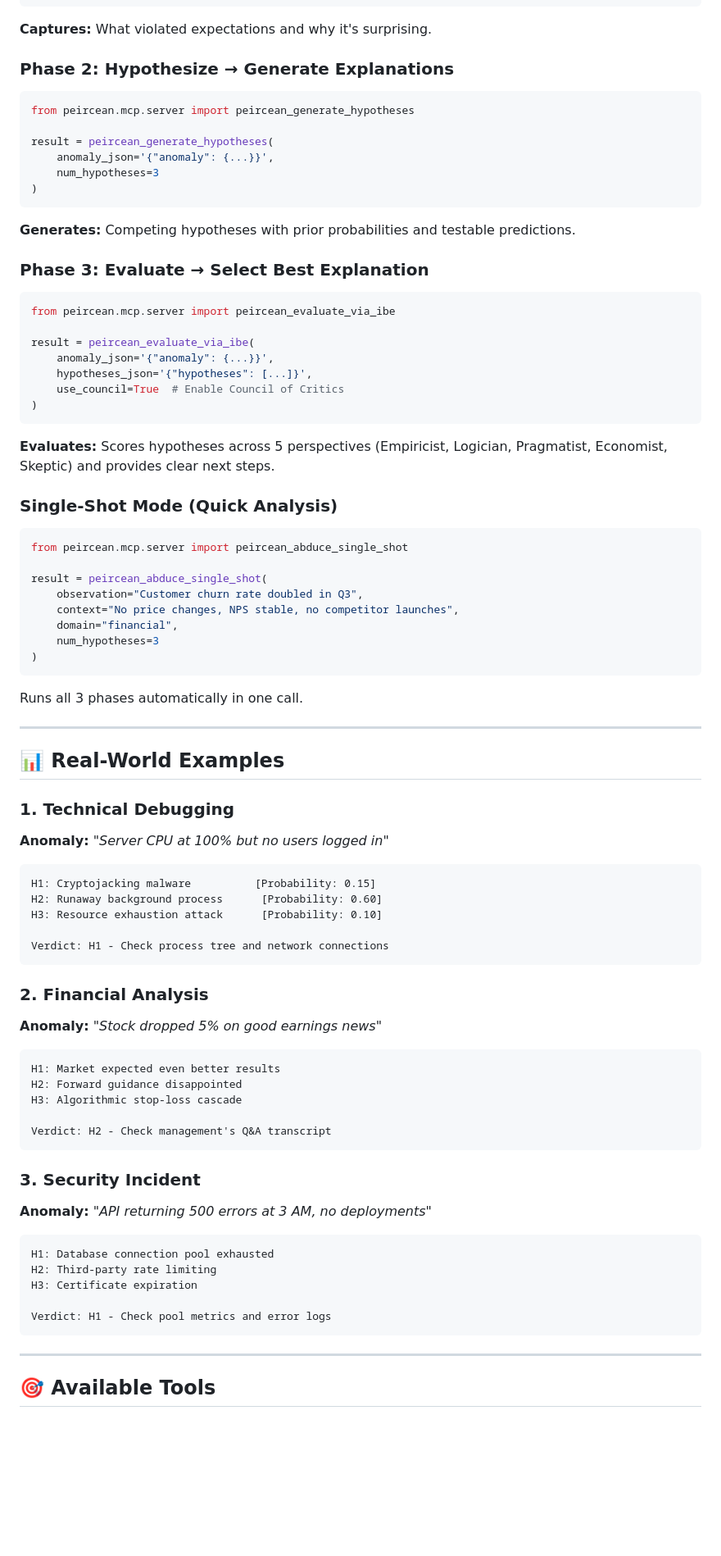
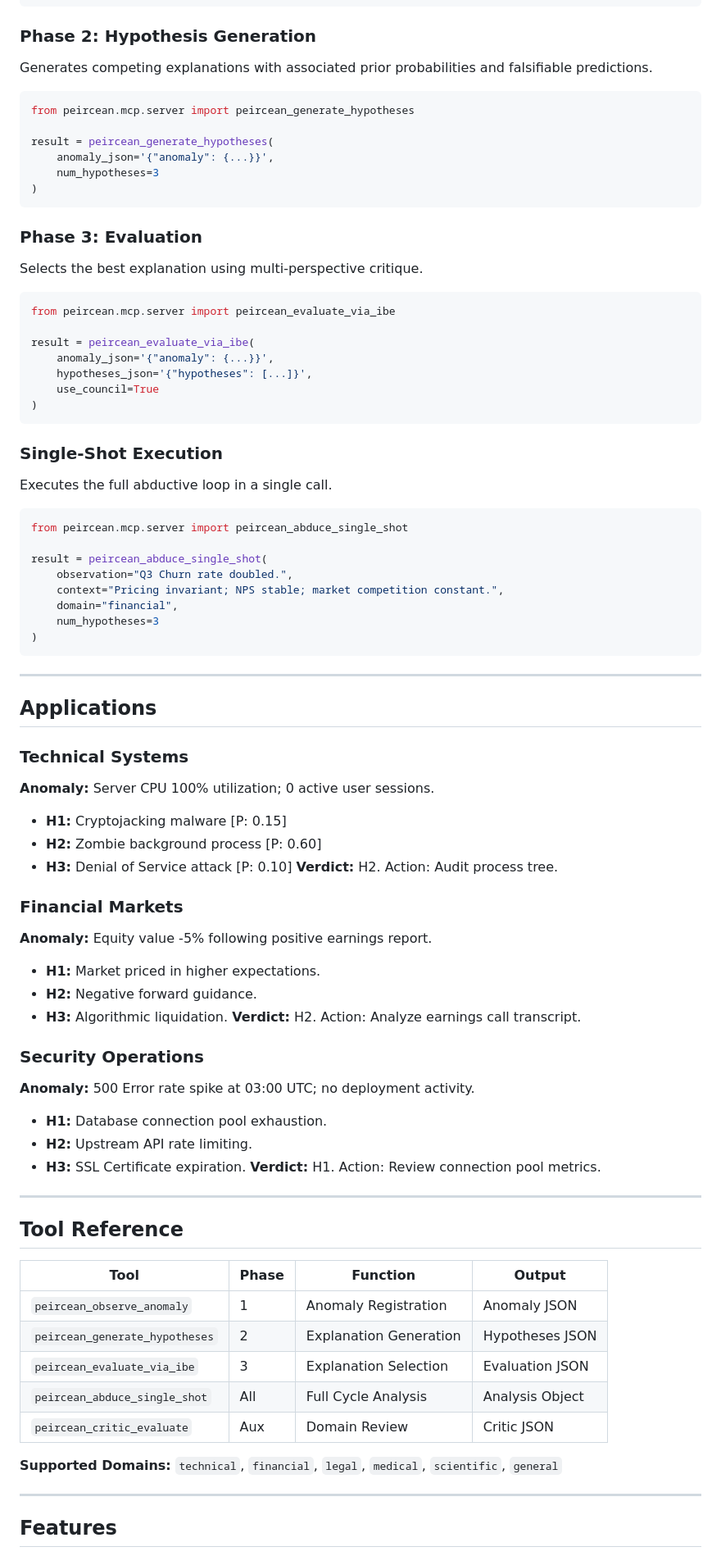
Before and after one commit to Hmbown/peircean-abduction, a Markdown page: README.md, the part around the change printed below. Shown: that part at 82% size. GitHub-like rendering; blank space fills up the shorter version.

Commit message:
docs: rewrite README with brutalist academic tone

````diff
--- a/README.md
+++ b/README.md
@@ -73,9 +72,8 @@ result = peircean_observe_anomaly(
 )
 ```
 
-**Captures:** What violated expectations and why it's surprising.
-
-### Phase 2: **Hypothesize** → Generate Explanations
+### Phase 2: Hypothesis Generation
+Generates competing explanations with associated prior probabilities and falsifiable predictions.
 
 ```python
 from peircean.mcp.server import peircean_generate_hypotheses
@@ -86,9 +84,8 @@ result = peircean_generate_hypotheses(
 )
 ```
 
-**Generates:** Competing hypotheses with prior probabilities and testable predictions.
-
-### Phase 3: **Evaluate** → Select Best Explanation
+### Phase 3: Evaluation
+Selects the best explanation using multi-perspective critique.
 
 ```python
 from peircean.mcp.server import peircean_evaluate_via_ibe
@@ -96,65 +93,64 @@ from peircean.mcp.server import peircean_evaluate_via_ibe
 result = peircean_evaluate_via_ibe(
     anomaly_json='{"anomaly": {...}}',
     hypotheses_json='{"hypotheses": [...]}',
-    use_council=True  # Enable Council of Critics
+    use_council=True
 )
 ```
 
-**Evaluates:** Scores hypotheses across 5 perspectives (Empiricist, Logician, Pragmatist, Economist, Skeptic) and provides clear next steps.
-
-### Single-Shot Mode (Quick Analysis)
+### Single-Shot Execution
+Executes the full abductive loop in a single call.
 
 ```python
 from peircean.mcp.server import peircean_abduce_single_shot
 
 result = peircean_abduce_single_shot(
-    observation="Customer churn rate doubled in Q3",
-    context="No price changes, NPS stable, no competitor launches",
+    observation="Q3 Churn rate doubled.",
+    context="Pricing invariant; NPS stable; market competition constant.",
     domain="financial",
     num_hypotheses=3
 )
 ```
 
-Runs all 3 phases automatically in one call.
+---
+
+## Applications
+
+### Technical Systems
+**Anomaly:** Server CPU 100% utilization; 0 active user sessions.
+*   **H1:** Cryptojacking malware [P: 0.15]
+*   **H2:** Zombie background process [P: 0.60]
+*   **H3:** Denial of Service attack [P: 0.10]
+**Verdict:** H2. Action: Audit process tree.
+
+### Financial Markets
+**Anomaly:** Equity value -5% following positive earnings report.
+*   **H1:** Market priced in higher expectations.
+*   **H2:** Negative forward guidance.
+*   **H3:** Algorithmic liquidation.
+**Verdict:** H2. Action: Analyze earnings call transcript.
+
+### Security Operations
+**Anomaly:** 500 Error rate spike at 03:00 UTC; no deployment activity.
+*   **H1:** Database connection pool exhaustion.
+*   **H2:** Upstream API rate limiting.
+*   **H3:** SSL Certificate expiration.
+**Verdict:** H1. Action: Review connection pool metrics.
 
 ---
 
-## 📊 Real-World Examples
+## Tool Reference
 
-### 1. Technical Debugging
-**Anomaly:** *"Server CPU at 100% but no users logged in"*
+| Tool | Phase | Function | Output |
+|------|-------|----------|--------|
+| `peircean_observe_anomaly` | 1 | Anomaly Registration | Anomaly JSON |
+| `peircean_generate_hypotheses` | 2 | Explanation Generation | Hypotheses JSON |
+| `peircean_evaluate_via_ibe` | 3 | Explanation Selection | Evaluation JSON |
+| `peircean_abduce_single_shot` | All | Full Cycle Analysis | Analysis Object |
+| `peircean_critic_evaluate` | Aux | Domain Review | Critic JSON |
 
-```
-H1: Cryptojacking malware          [Probability: 0.15]
-H2: Runaway background process      [Probability: 0.60]
-H3: Resource exhaustion attack      [Probability: 0.10]
-
-Verdict: H1 - Check process tree and network connections
-```
-
-### 2. Financial Analysis
-**Anomaly:** *"Stock dropped 5% on good earnings news"*
-
-```
-H1: Market expected even better results
-H2: Forward guidance disappointed
-H3: Algorithmic stop-loss cascade
-
-Verdict: H2 - Check management's Q&A transcript
-```
-
-### 3. Security Incident
-**Anomaly:** *"API returning 500 errors at 3 AM, no deployments"*
-
-```
-H1: Database connection pool exhausted
-H2: Third-party rate limiting
-H3: Certificate expiration
-
-Verdict: H1 - Check pool metrics and error logs
-```
+**Supported Domains:** `technical`, `financial`, `legal`, `medical`, `scientific`, `general`
 
 ---
 
-## 🎯 Available Tools
+## Features
 
````
Also changed, not shown: other parts of README.md (+54 -75 lines).
